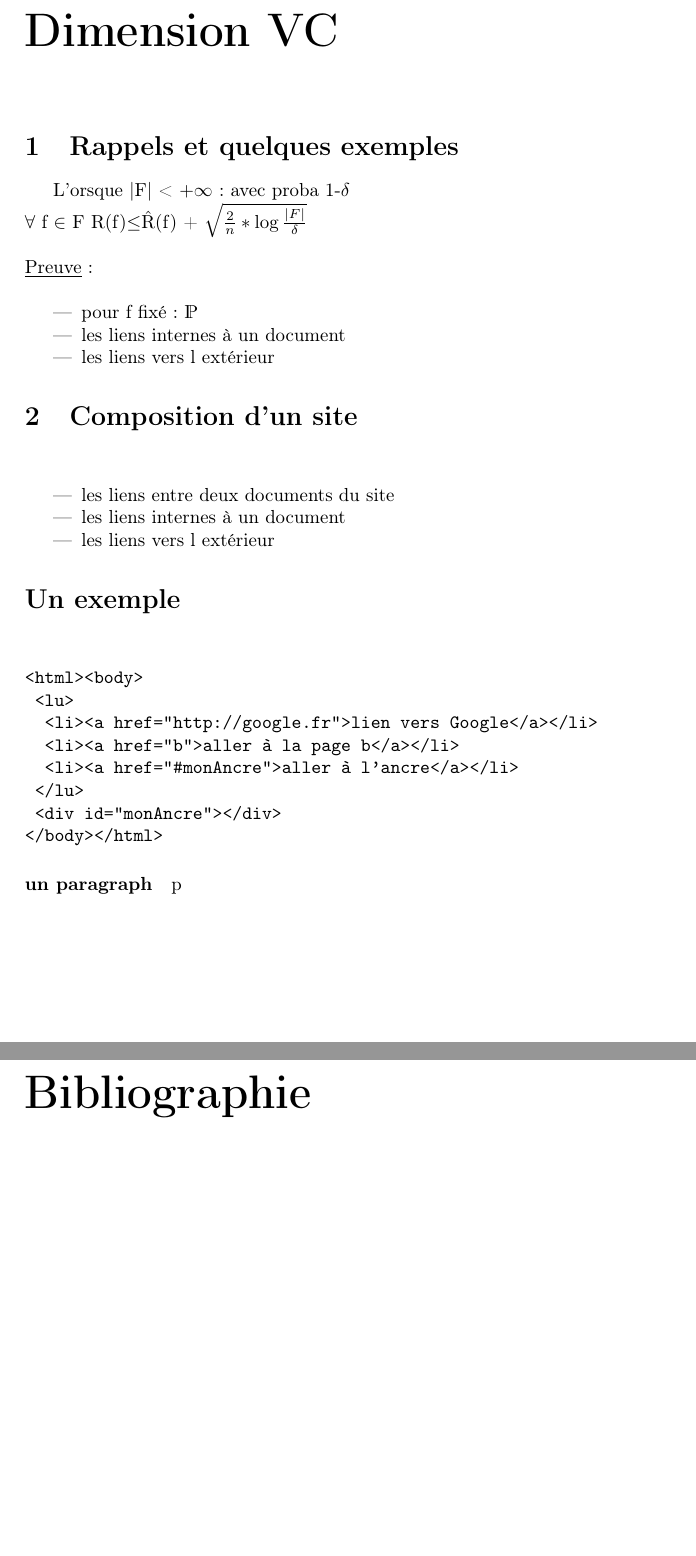
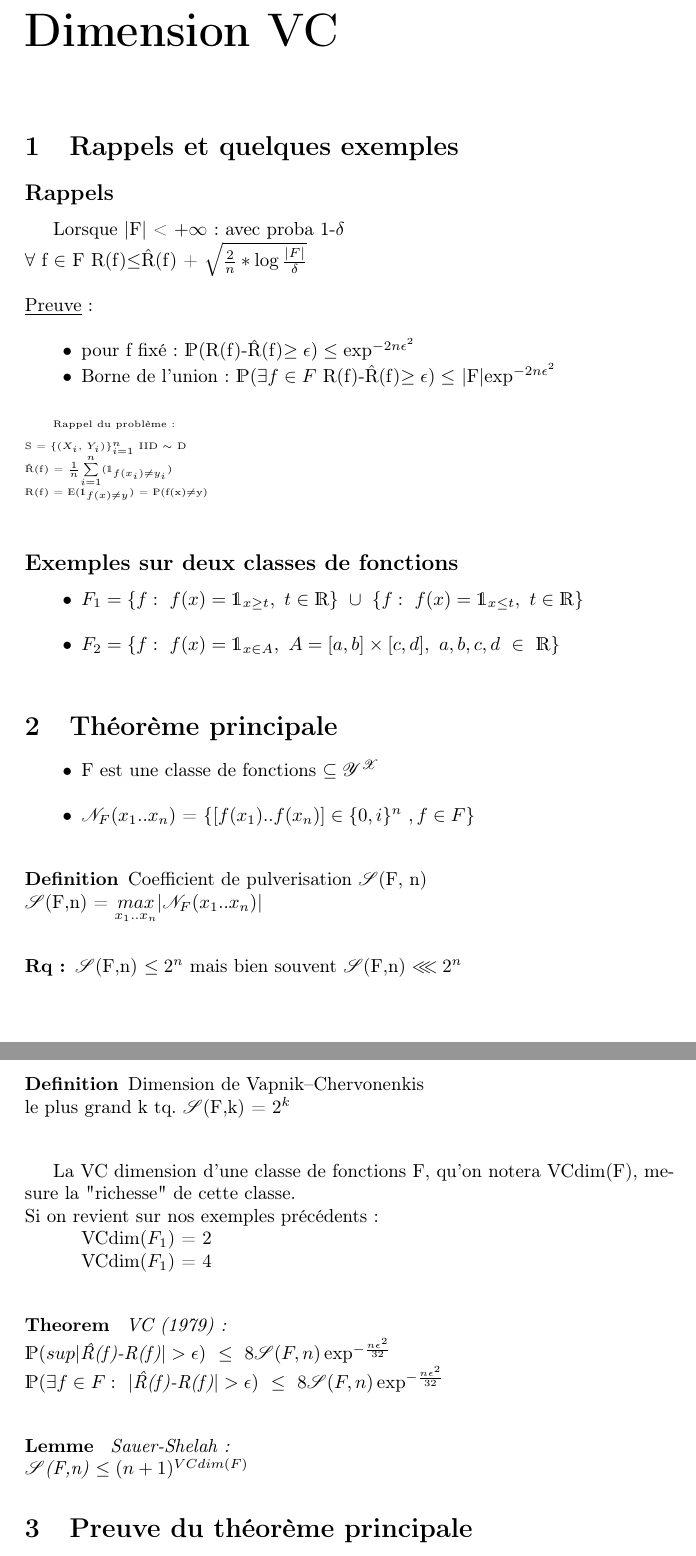
Before and after one commit to tomtom2/VCtheory, a LaTeX document (VCtheory.tex): two parts of pages 4 and 5 of 5, joined at a grey line, cut so that both start at the same text, the shorter picture padded with empty space. Compiled offline with pdfLaTeX.

Commit message:
add easy parts. miss graph, proof and exo.

```diff
--- a/VCtheory.tex
+++ b/VCtheory.tex
@@ -21,6 +21,7 @@
 %----- math
 \usepackage{amsmath}
 \usepackage{dsfont}
+\usepackage{calrsfs}
 
 %----- images
 \usepackage{graphicx}
@@ -54,47 +69,75 @@ avec : \= R(f) = $\mathds{P}_{X,Y \sim D}$(f(x)$\neq$y)\\
 \end{tabbing}
 
 \chapter*{Dimension VC}
-\addcontentsline{toc}{chapter}{chapitre}
+\addcontentsline{toc}{chapter}{Dimension VC}
 
 \section{Rappels et quelques exemples}
-\addcontentsline{toc}{section}{section}
-L'orsque |F| < $ +\infty $: avec proba 1-$ \delta $\\
+\subsection*{Rappels}
+Lorsque |F| < $ +\infty $: avec proba 1-$ \delta $\\
 $ \forall $ f $ \in $ F R(f)$ \leq $\^R(f) + $\sqrt{\frac{2}{n}*\log\frac{|F|}{\delta}}$\\
 \newline
 \underline{Preuve}:\\
 \begin{itemize}
-\item pour f fixé: $\mathds{P}$
-\item les liens internes à un document
-\item les liens vers l extérieur
+\item[$\bullet$] pour f fixé: $\mathds{P}($R(f)-\^R(f)$\geq \epsilon)\leq \exp ^{-2n\epsilon ^2}$
+\item[$\bullet$] Borne de l'union: $\mathds{P}(\exists f\in F$ R(f)-\^R(f)$\geq \epsilon)\leq $ |F|$\exp ^{-2n\epsilon ^2}$\\
 \end{itemize}
 
+\begin{tiny}
+Rappel du problème:\\
+S = \{($X_i$, $Y_i)\}_{i=1}^n$ IID $ \sim $ D\\
+\^R(f) = $\frac{1}{n}\displaystyle { \sum_{i=1}^{n}}( \mathds{1}_{f(x_i)\neq y_i} $)\\
+R(f) = $\mathds{E}(\mathds{1}_{ f(x)\neq y })$ = $\mathds{P}$(f(x)$\neq$y)\\
+\end{tiny}
 
-\section{Composition d'un site\\}
-\addcontentsline{toc}{section}{Composition d'un site}
+
+\subsection*{Exemples sur deux classes de fonctions}
 \begin{itemize}
-\item les liens entre deux documents du site
-\item les liens internes à un document
-\item les liens vers l extérieur
+\item[$\bullet$] $F_1 = \{f:\ f(x)=\mathds{1}_{x\geq t},\ t\in \mathds{R}\}
+\ \cup \ \{f:\ f(x)=\mathds{1}_{x\leq t},\ t\in \mathds{R}\}$\\
 \end{itemize}
 
-\section*{Un exemple\\}
-\addcontentsline{toc}{section}{Exemple}
-\begin{verbatim}
-<html><body>
-	<lu>
-		<li><a href="http://google.fr">lien vers Google</a></li>
-		<li><a href="b">aller à la page b</a></li>
-		<li><a href="#monAncre">aller à l'ancre</a></li>
-	</lu>
-	<div id="monAncre"></div>
-</body></html>
-\end{verbatim}
+\begin{itemize}
+\item[$\bullet$] $F_2 = \{f:\ f(x)=\mathds{1}_{x\in A},\ A=[a,b]\times[c,d],\ a,b,c,d\ \in \ \mathds{R}\}$\\
+\end{itemize}
 
-\paragraph*{un paragraph}
-p
+\section{Théorème principale}
+\begin{itemize}
+\item[$\bullet$] F est une classe de fonctions $ \subseteq \mathcal{Y}^\mathcal{X}$\\
+\item[$\bullet$] $\mathcal{N}_F (x_1..x_n)$ = $\{[f(x_1)..f(x_n)]\in \{0,i\}^n \ ,f\in F\}$\\
+\end{itemize}
 
+\begin{definition}
+Coefficient de pulverisation $\mathcal{S}$(F, n)\\
+$\mathcal{S}$(F,n) = $\underset{x_1..x_n}{max}|\mathcal{N}_F (x_1..x_n)|$\\
+\end{definition}
 
-\chapter*{Bibliographie}
-\addcontentsline{toc}{chapter}{Bibliographie}
+\begin{remark}
+$\mathcal{S}$(F,n) $ \leq 2^n$ mais bien souvent $\mathcal{S}$(F,n) $ \lll 2^n $\\
+\end{remark}
+
+\begin{definition}
+Dimension de Vapnik–Chervonenkis\\
+le plus grand k tq. $\mathcal{S}$(F,k) = $2^k$\\
+\end{definition}
+
+La VC dimension d'une classe de fonctions F, qu'on  notera VCdim(F), mesure la "richesse" de cette classe.\\
+Si on revient sur nos exemples précédents:
+\begin{itemize}
+\item[]VCdim($F_1$) = 2
+\item[]VCdim($F_1$) = 4\\
+\end{itemize}
+
+\begin{theorem}
+VC (1979):\\
+$\mathds{P}(sup|$\^R(f)-R(f)$| > \epsilon)\ \leq \ 8\mathcal{S}(F,n) \exp ^{-\frac{n\epsilon^2}{32}}$\\
+$\mathds{P}(\exists f \in F:\ |$\^R(f)-R(f)$| > \epsilon)\ \leq \ 8\mathcal{S}(F,n)\exp ^{-\frac{n\epsilon^2}{32}}$\\
+\end{theorem}
+
+\begin{lemma}
+Sauer-Shelah:\\
+$\mathcal{S}$(F,n) $ \leq (n+1)^{VCdim(F)}$
+\end{lemma}
+
+\section{Preuve du théorème principale}
 
 \end{document}
```
Also changed, not shown: VCtheory.tex (14 more changed lines).
